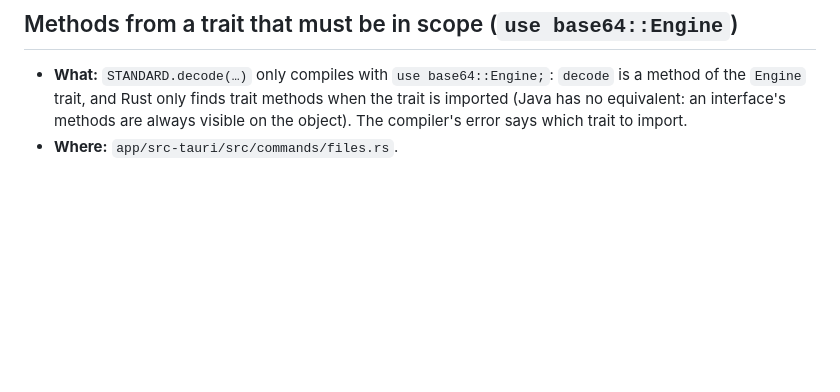
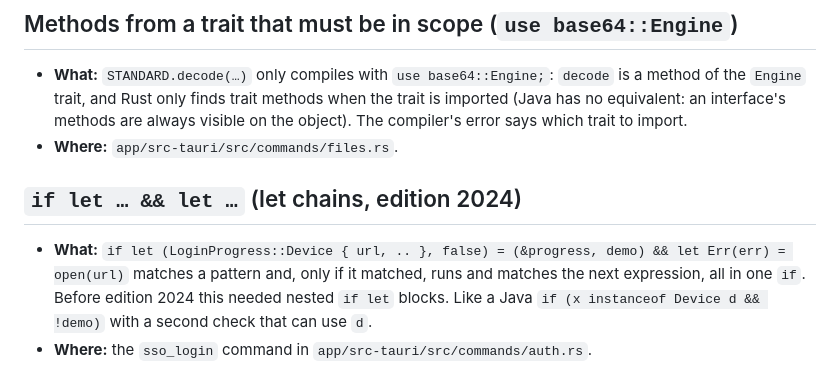
Before and after one commit to Clon1998/contrail, a Markdown page: docs/rust-notes.md, the part around the change. Rendered like a GitHub page; blank space fills up the shorter version.

Commit message:
docs(rust-notes): let chains
Co-Authored-By: Claude Opus 5.5 <noreply@anthropic.com>

```diff
--- a/docs/rust-notes.md
+++ b/docs/rust-notes.md
@@ -452,3 +452,11 @@ One short entry per pattern: what it is, why it's used here, where to find it.
   trait, and Rust only finds trait methods when the trait is imported (Java has no equivalent: an interface's
   methods are always visible on the object). The compiler's error says which trait to import.
 - **Where:** `app/src-tauri/src/commands/files.rs`.
+
+## `if let … && let …` (let chains, edition 2024)
+
+- **What:** `if let (LoginProgress::Device { url, .. }, false) = (&progress, demo) && let Err(err) = open(url)`
+  matches a pattern and, only if it matched, runs and matches the next expression, all in one `if`. Before edition
+  2024 this needed nested `if let` blocks. Like a Java `if (x instanceof Device d && !demo)` with a second check
+  that can use `d`.
+- **Where:** the `sso_login` command in `app/src-tauri/src/commands/auth.rs`.
```
